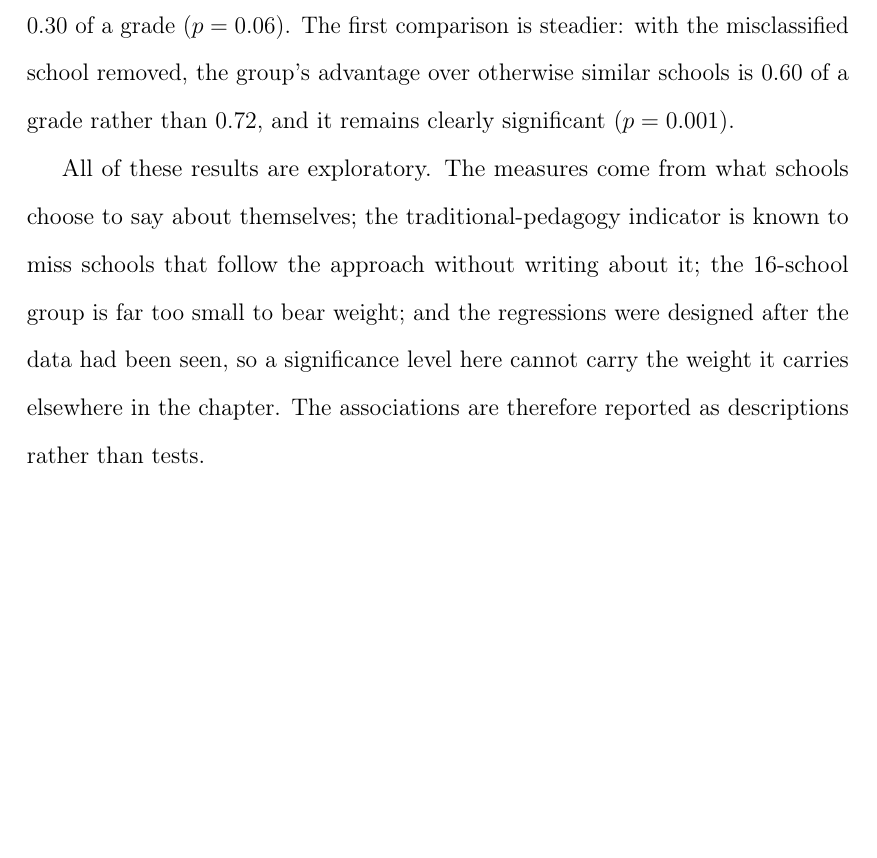
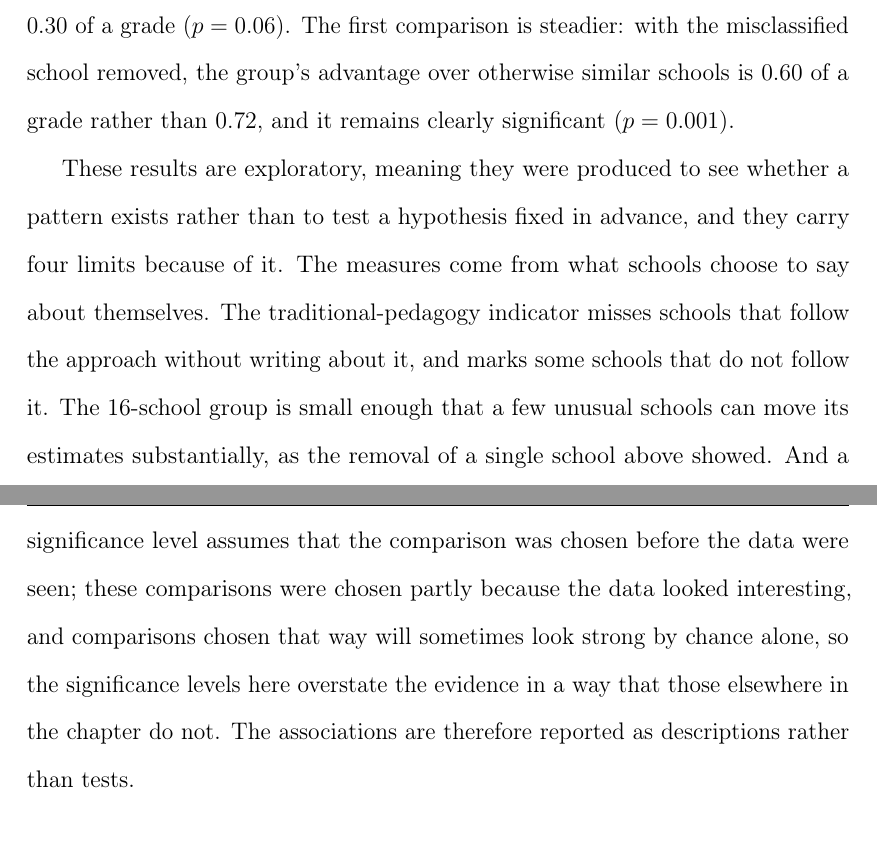
Before and after one commit to damianpphelan-cmd/phd-thesis-overleaf, a LaTeX thesis (main.tex, which reads chapters/03_paper2.tex): part of page 145 of 185 before the commit and two parts of pages 145 and 146 of 185 after it, the two joined at a grey line, cut so that both start at the same text, the shorter picture padded with empty space. Compiled offline with pdfLaTeX.

Commit message:
Say what exploratory means and why each limit follows

```diff
--- a/chapters/03_paper2.tex
+++ b/chapters/03_paper2.tex
@@ -454,7 +454,7 @@ Schools whose websites espouse traditional pedagogy make \IdPed{} of a grade per
 
 The indicator can also be put together with the two national culture measures. Of the 299 schools in the top half on both predicted warmth and the strictness bands, 16 also espouse traditional pedagogy, so the full combination is rare, and the warm-and-strict schools are only a little more likely to espouse it than the rest (5 per cent against 4). In raw terms, the 16 schools average $+1.02$ on Progress~8, so their pupils make about a full grade more progress per subject than the national average. Part of that gap may reflect who attends these schools rather than what the schools do. A school with a public identity of this kind is chosen: parents who want a strict, knowledge-led education for their children may differ from other parents in how much they support their children's schooling, and pupils with such parents might make more progress in any school. The controls can address the measurable part of this, comparing the 16 with otherwise similar schools on intake, size, type and location. Entering an indicator for the 16 into the same regression as the national estimates, with the full control set and the pre-pandemic inspection grade held constant, gives $0.72$ of a grade ($p < 0.001$). The 16 can also be compared only with the other warm-and-strict schools, to ask whether traditional pedagogy adds anything beyond the two culture dimensions. Among the 299 schools in that group, the ones that also espouse traditional pedagogy make $0.38$ of a grade more progress than the ones that do not ($p = 0.03$). The last comparison is the fragile one: one of the 16 appears to be misclassified by the indicator, and removing that school alone reduces the within-group difference to $0.30$ of a grade ($p = 0.06$). The first comparison is steadier: with the misclassified school removed, the group's advantage over otherwise similar schools is $0.60$ of a grade rather than $0.72$, and it remains clearly significant ($p = 0.001$).
 
-All of these results are exploratory. The measures come from what schools choose to say about themselves; the traditional-pedagogy indicator is known to miss schools that follow the approach without writing about it; the 16-school group is far too small to bear weight; and the regressions were designed after the data had been seen, so a significance level here cannot carry the weight it carries elsewhere in the chapter. The associations are therefore reported as descriptions rather than tests.
+These results are exploratory, meaning they were produced to see whether a pattern exists rather than to test a hypothesis fixed in advance, and they carry four limits because of it. The measures come from what schools choose to say about themselves. The traditional-pedagogy indicator misses schools that follow the approach without writing about it, and marks some schools that do not follow it. The 16-school group is small enough that a few unusual schools can move its estimates substantially, as the removal of a single school above showed. And a significance level assumes that the comparison was chosen before the data were seen; these comparisons were chosen partly because the data looked interesting, and comparisons chosen that way will sometimes look strong by chance alone, so the significance levels here overstate the evidence in a way that those elsewhere in the chapter do not. The associations are therefore reported as descriptions rather than tests.
 
 % ============================================================
 \section{Conclusion}
```
